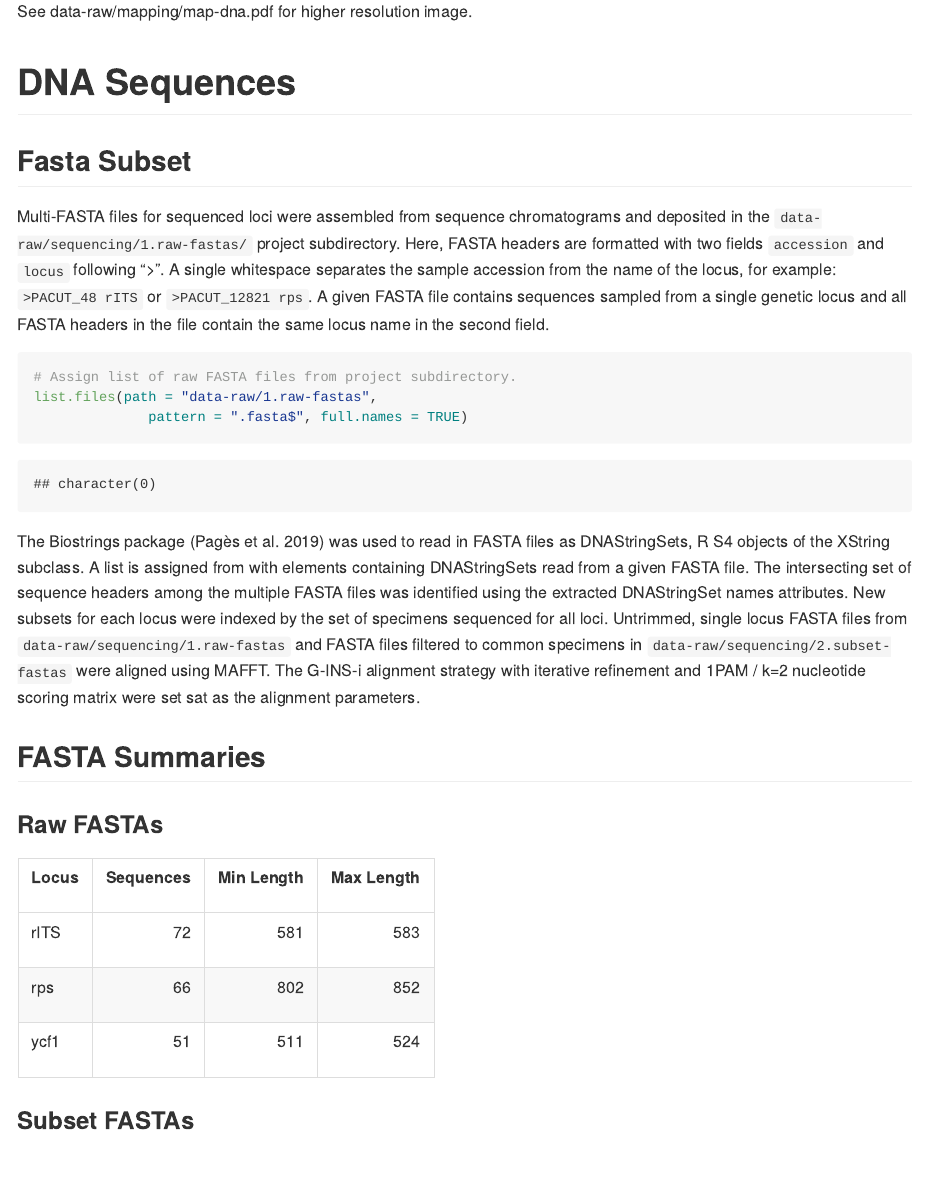
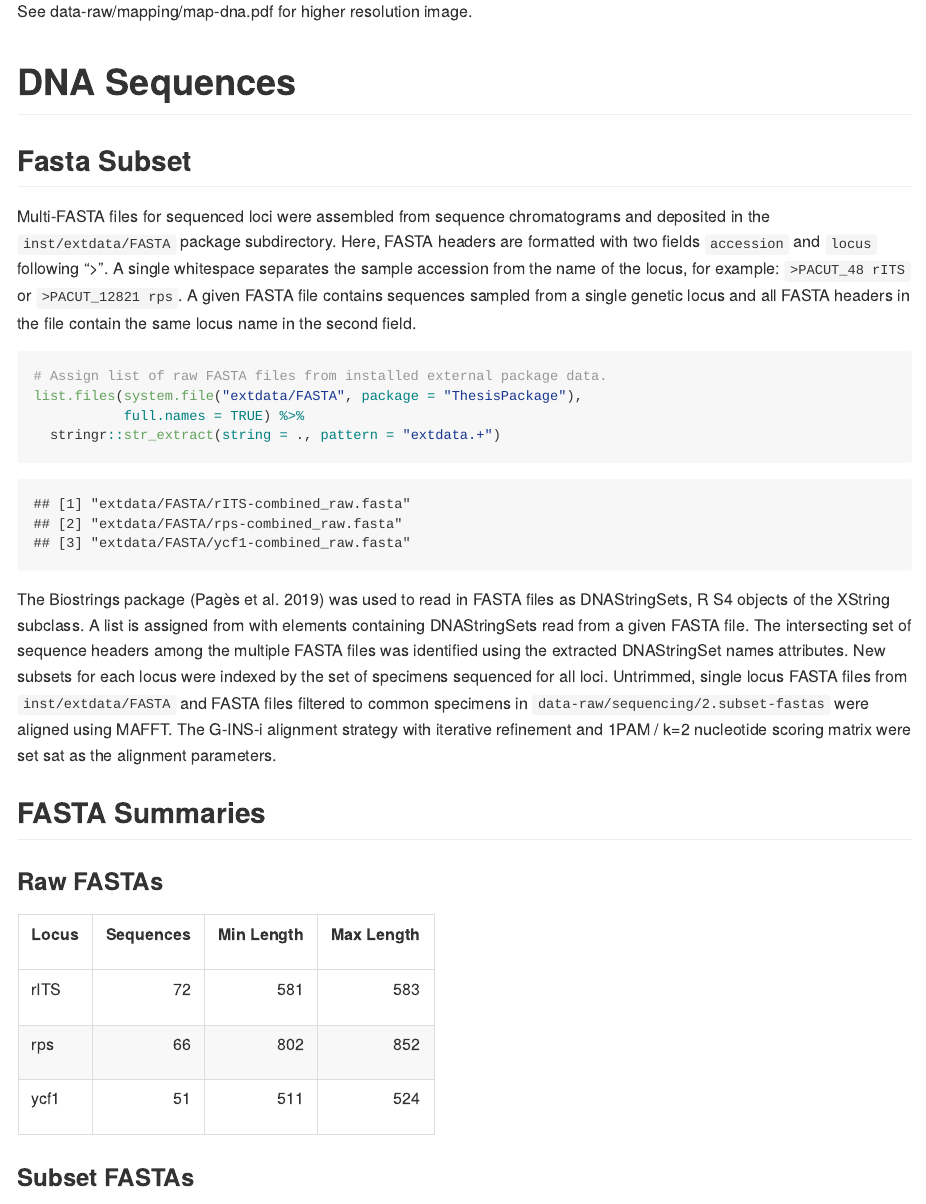
Before and after one commit to jasonratcliff/thesis, an R Markdown document (data-raw/README.Rmd): the page in a window 1100 px wide, from 1100 px down. The pictures show the output file data-raw/README.md that the author committed with the source, drawn offline in the style of GitHub.

Commit message:
Move raw fastas to installed external data directory

````diff
--- a/data-raw/README.Rmd
+++ b/data-raw/README.Rmd
@@ -51,15 +51,16 @@ source("data-raw/mapping/map-dna.R")
 
 ## Fasta Subset
 
-Multi-FASTA files for sequenced loci were assembled from sequence chromatograms and deposited in the `data-raw/sequencing/1.raw-fastas/` project subdirectory.  Here, FASTA headers are formatted with two fields `accession` and `locus` following ">". A single whitespace separates the sample accession from the name of the locus, for example: `>PACUT_48 rITS` or `>PACUT_12821 rps`. A given FASTA file contains sequences sampled from a single genetic locus and all FASTA headers in the file contain the same locus name in the second field.
+Multi-FASTA files for sequenced loci were assembled from sequence chromatograms and deposited in the `inst/extdata/FASTA` package subdirectory.  Here, FASTA headers are formatted with two fields `accession` and `locus` following ">". A single whitespace separates the sample accession from the name of the locus, for example: `>PACUT_48 rITS` or `>PACUT_12821 rps`. A given FASTA file contains sequences sampled from a single genetic locus and all FASTA headers in the file contain the same locus name in the second field.
 
 ```{r fastaFiles}
-# Assign list of raw FASTA files from project subdirectory.
-list.files(path = "data-raw/1.raw-fastas",
-              pattern = ".fasta$", full.names = TRUE)
+# Assign list of raw FASTA files from installed external package data.
+list.files(system.file("extdata/FASTA", package = "ThesisPackage"),
+           full.names = TRUE) %>%
+  stringr::str_extract(string = ., pattern = "extdata.+")
 ```
 
-The Biostrings package (Pagès et al. 2019) was used to read in FASTA files as DNAStringSets, R S4 objects of the XString subclass.  A list is assigned from with elements containing DNAStringSets read from a given FASTA file.  The intersecting set of sequence headers among the multiple FASTA files was identified using the extracted DNAStringSet names attributes.  New subsets for each locus were indexed by the set of specimens sequenced for all loci.  Untrimmed, single locus FASTA files from `data-raw/sequencing/1.raw-fastas` and FASTA files filtered to common specimens in `data-raw/sequencing/2.subset-fastas` were aligned using MAFFT. The G-INS-i alignment strategy with iterative refinement and 1PAM / k=2 nucleotide scoring matrix were set sat as the alignment parameters.
+The Biostrings package (Pagès et al. 2019) was used to read in FASTA files as DNAStringSets, R S4 objects of the XString subclass.  A list is assigned from with elements containing DNAStringSets read from a given FASTA file.  The intersecting set of sequence headers among the multiple FASTA files was identified using the extracted DNAStringSet names attributes.  New subsets for each locus were indexed by the set of specimens sequenced for all loci.  Untrimmed, single locus FASTA files from `inst/extdata/FASTA` and FASTA files filtered to common specimens in `data-raw/sequencing/2.subset-fastas` were aligned using MAFFT. The G-INS-i alignment strategy with iterative refinement and 1PAM / k=2 nucleotide scoring matrix were set sat as the alignment parameters.
 
 ## FASTA Summaries
 
@@ -94,7 +95,7 @@ fasta_summaries <- function(fasta_path) {
 ### Raw FASTAs
 
 ```{r summarizeRaw, echo=FALSE}
-fasta_summaries("data-raw/sequencing/1.raw-fastas/")
+fasta_summaries(system.file("extdata/FASTA", package = "ThesisPackage"))
 ```
 
 ### Subset FASTAs
````
Also changed, not shown: data-raw/sequencing/fasta-subsets.R (+2 -2 lines), data-raw/README.md, 6 other files.
